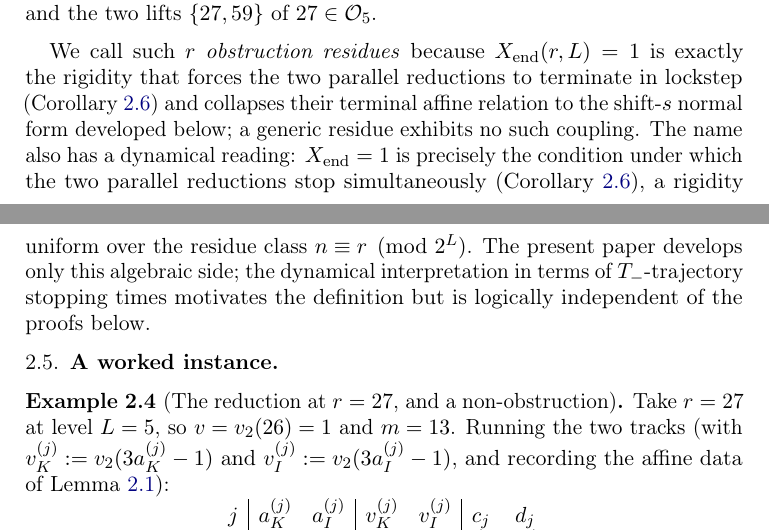
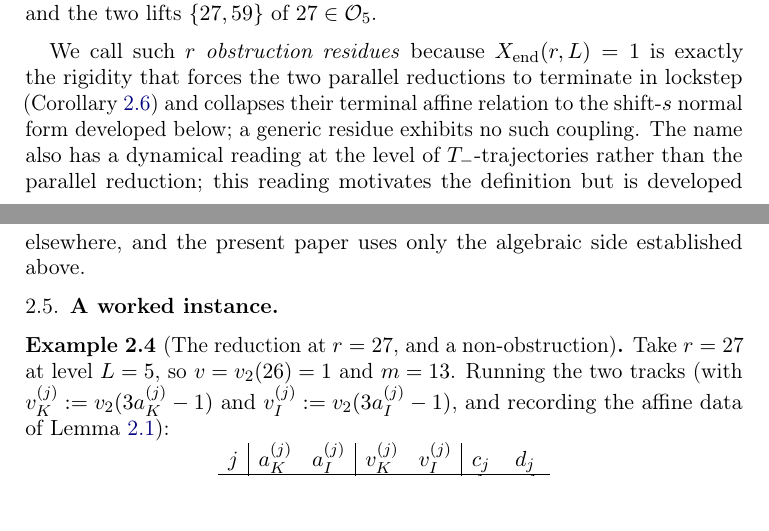
Before and after one commit to yaccob/collatz, a LaTeX paper (manuscripts/obstruction_residues/obstruction_residues.tex): two parts of pages 6 and 7 of 24, joined at a grey line, cut so that both start at the same text, the shorter picture padded with empty space. Compiled offline with pdfLaTeX.

Commit message:
fix(obstruction_residues): rename stray shift-index a'->s'; drop unproven uniformity clause from name remark
Second fix cycle, from an independent re-read (review 029 follow-up).

- thm:no-G0-atom Case B: the terminal shift index was written a' / G_{a'}
  while the canonical shift-index symbol is s everywhere else; rename to
  s' / G_{s'} for notational consistency.
- Section 2.4 name remark: the previous rewrite introduced a "rigidity
  uniform over the residue class n = r (mod 2^L)" clause hung on cor:sync,
  but cor:sync only gives simultaneous stop of the two tracks, not any
  trajectory-level uniformity; the clause was asserted without proof or
  definition. Replace with a plain pointer that the trajectory-level
  dynamical reading is developed elsewhere.
- PDF regenerated (24 pp); build log clean; KG gate green (0 errors).

```diff
--- a/manuscripts/obstruction_residues/obstruction_residues.tex
+++ b/manuscripts/obstruction_residues/obstruction_residues.tex
@@ -469,13 +469,10 @@ We call such $r$ \emph{obstruction residues} because $\Xend(r, L) = 1$ is
 exactly the rigidity that forces the two parallel reductions to terminate in
 lockstep (\cref{cor:sync}) and collapses their terminal affine
 relation to the shift-$s$ normal form developed below; a generic residue
-exhibits no such coupling. The name also has a dynamical reading: $\Xend = 1$ is precisely the
-condition under which the two parallel reductions stop simultaneously
-(\cref{cor:sync}), a rigidity uniform over the residue class
-$n \equiv r \pmod{2^L}$. The present paper develops only this algebraic
-side; the dynamical interpretation in terms of $\Tminus$-trajectory
-stopping times motivates the definition but is logically independent of
-the proofs below.
+exhibits no such coupling. The name also has a dynamical reading at the
+level of $\Tminus$-trajectories rather than the parallel reduction; this
+reading motivates the definition but is developed elsewhere, and the
+present paper uses only the algebraic side established above.
 
 \subsection{A worked instance}
 
```
Also changed, not shown: manuscripts/obstruction_residues/obstruction_residues.pdf, manuscripts/obstruction_residues/obstruction_residues.tex (4 more changed lines).
